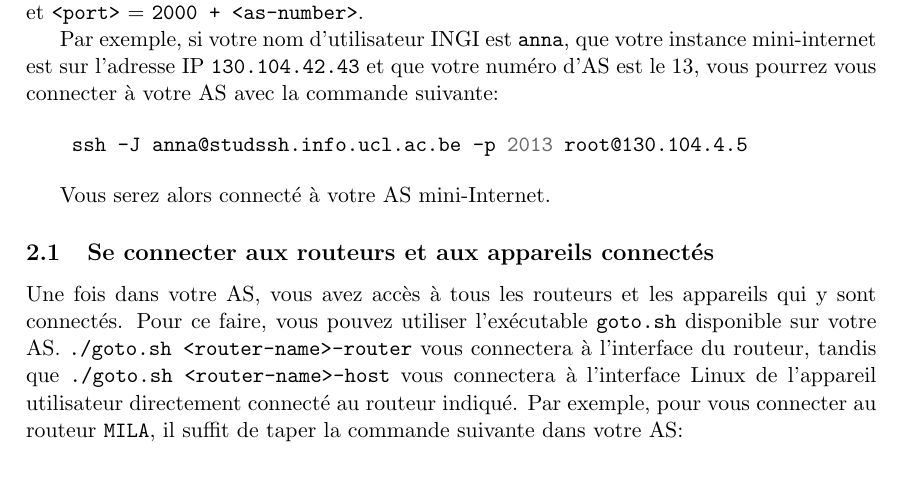
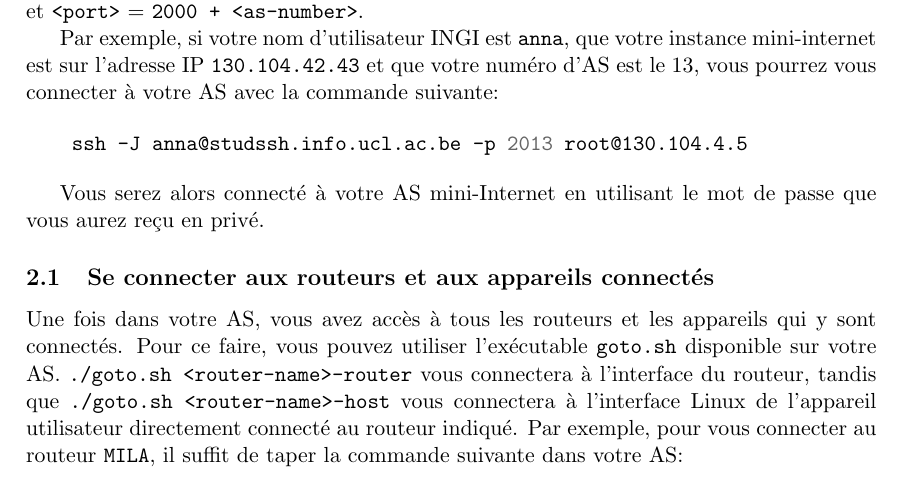
Before and after one commit to cnp3/project-mini-internet, a LaTeX document (statement.tex): part of page 3 of 10, cut so that both start at the same text. Compiled offline with pdfLaTeX.

Commit message:
add statement about the password

```diff
--- a/statement.tex
+++ b/statement.tex
@@ -105,7 +105,8 @@ vous pourrez vous connecter à votre AS avec la commande suivante:
     ssh -J anna@studssh.info.ucl.ac.be -p 2013 root@130.104.4.5
 \end{minted}
 
-Vous serez alors connecté à votre AS mini-Internet.
+Vous serez alors connecté à votre AS mini-Internet en utilisant
+le mot de passe que vous aurez reçu en privé.
 
 \subsection{Se connecter aux routeurs et aux appareils connectés}
 
```
